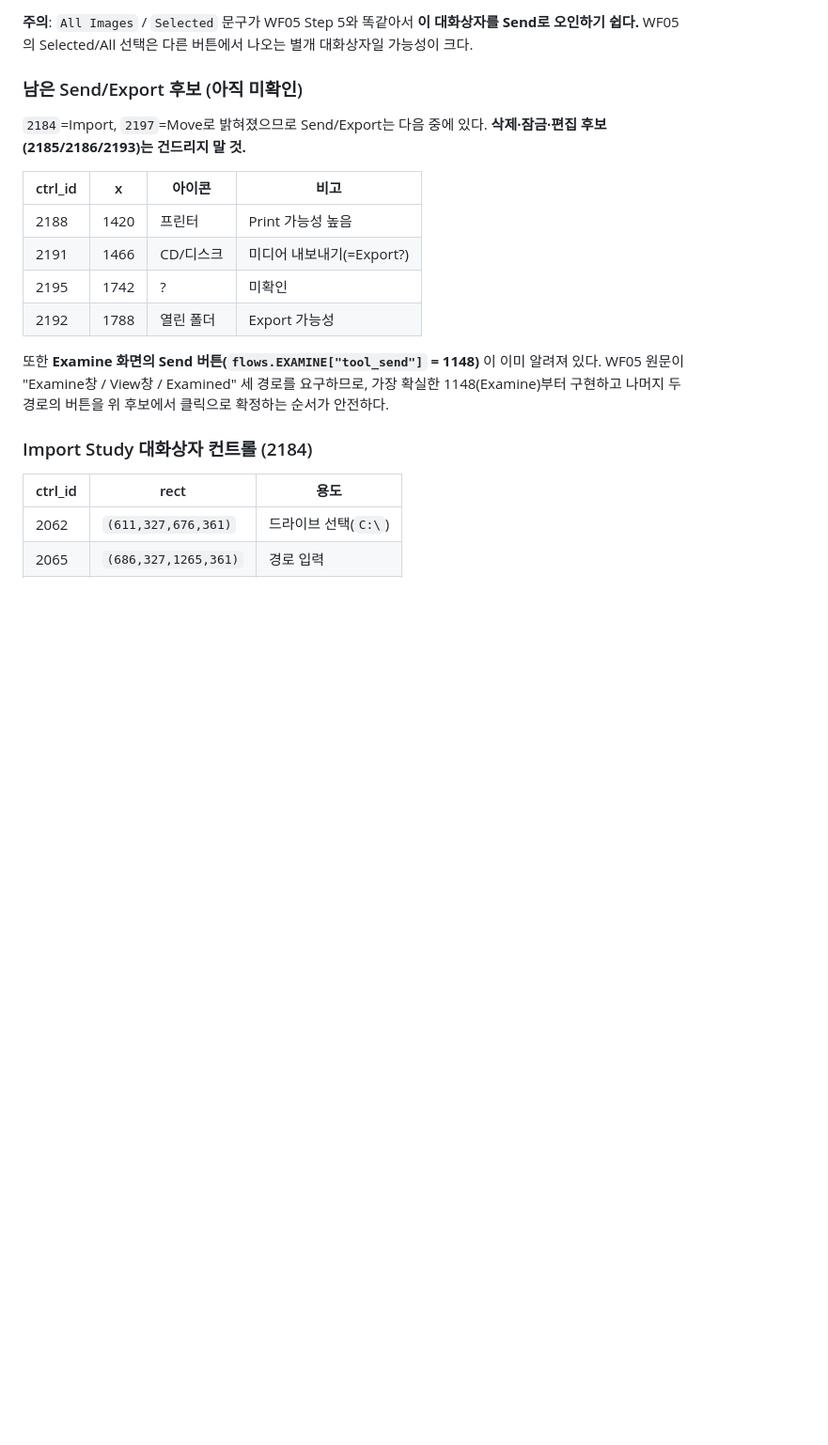
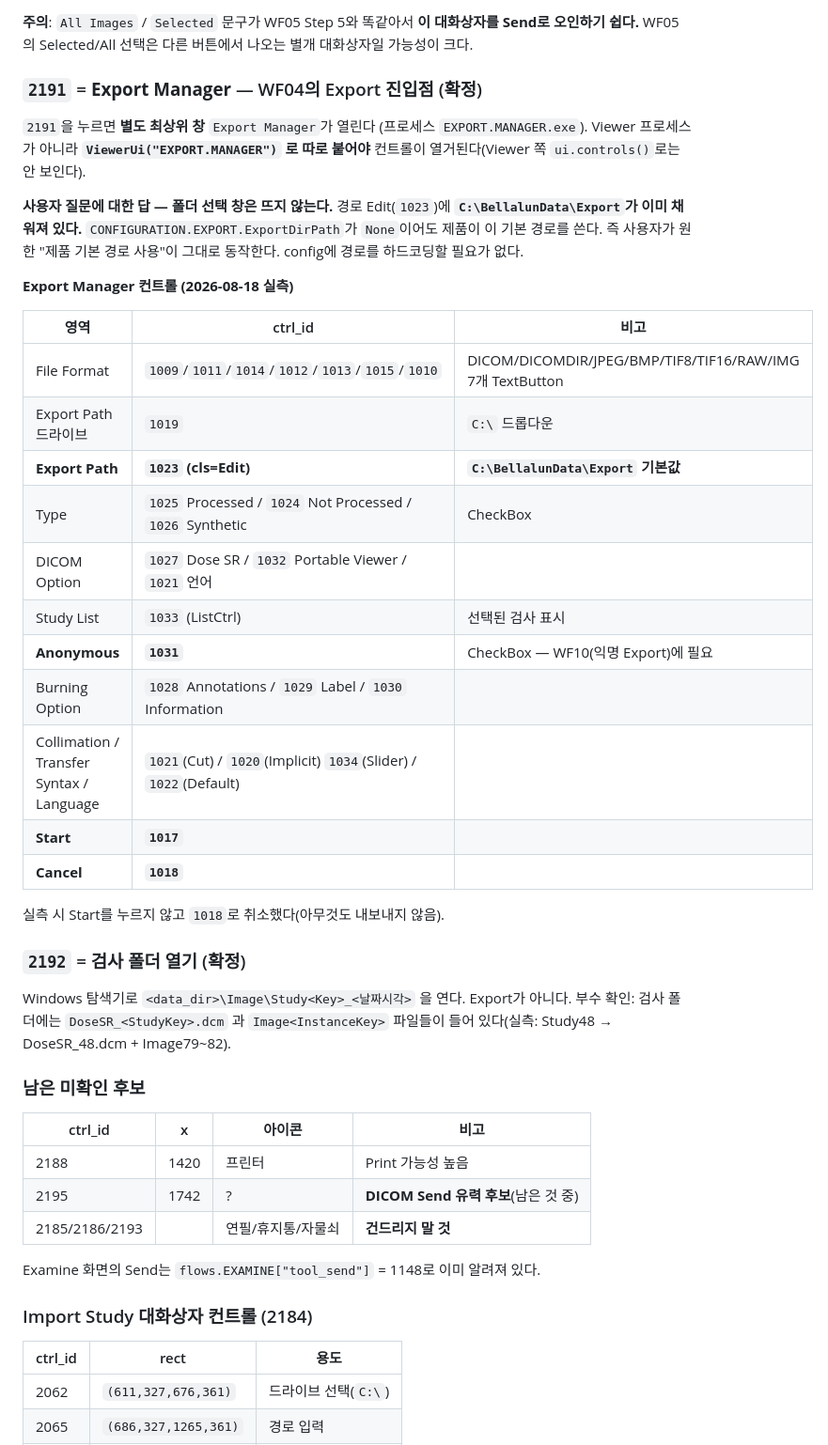
Before and after one commit to hongmin3/bellalun-viewer-automation, a Markdown page: NEXT_TASK.md, the part around the change. Shown at 94% size. Rendered like a GitHub page; blank space fills up the shorter version.

Commit message:
Find the Export entry point and answer the export-path question
2191 opens Export Manager, which runs as its own top-level process
(EXPORT.MANAGER.exe) and is therefore invisible to the Viewer's control walk -
it needs ViewerUi("EXPORT.MANAGER") to drive.

This settles the open question about the export path: no folder picker appears,
and the path field already holds C:\BellalunData\Export even though
CONFIGURATION.EXPORT.ExportDirPath is null. The product's own default is used, as
the user wanted, so nothing needs hardcoding in config.

Records the dialog's full control map - formats, Type, Dose SR, Portable Viewer,
the Anonymous toggle WF10 will need, burning options, Start and Cancel - all
measured. Start was never pressed; the dialog was cancelled.

Also confirms 2192 merely opens the study folder in Explorer, and notes the file
layout seen there. Send is now down to 2195 (or the Examine screen's known 1148),
with the destructive buttons still marked off-limits.

Co-Authored-By: Claude Opus 4.8 <noreply@anthropic.com>

```diff
--- a/NEXT_TASK.md
+++ b/NEXT_TASK.md
@@ -165,22 +165,51 @@ x좌표 = 화면 왼→오 순서.
 Send로 오인하기 쉽다.** WF05의 Selected/All 선택은 다른 버튼에서 나오는 별개
 대화상자일 가능성이 크다.
 
-### 남은 Send/Export 후보 (아직 미확인)
+### `2191` = **Export Manager** — WF04의 Export 진입점 (확정)
 
-`2184`=Import, `2197`=Move로 밝혀졌으므로 Send/Export는 다음 중에 있다.
-**삭제·잠금·편집 후보(2185/2186/2193)는 건드리지 말 것.**
+`2191`을 누르면 **별도 최상위 창** `Export Manager`가 열린다
+(프로세스 `EXPORT.MANAGER.exe`). Viewer 프로세스가 아니라 **`ViewerUi("EXPORT.MANAGER")`
+로 따로 붙어야** 컨트롤이 열거된다(Viewer 쪽 `ui.controls()`로는 안 보인다).
+
+**사용자 질문에 대한 답 — 폴더 선택 창은 뜨지 않는다.**
+경로 Edit(`1023`)에 **`C:\BellalunData\Export`가 이미 채워져 있다.**
+`CONFIGURATION.EXPORT.ExportDirPath`가 `None`이어도 제품이 이 기본 경로를 쓴다.
+즉 사용자가 원한 "제품 기본 경로 사용"이 그대로 동작한다. config에 경로를
+하드코딩할 필요가 없다.
+
+**Export Manager 컨트롤 (2026-08-18 실측)**
+
+| 영역 | ctrl_id | 비고 |
+|---|---|---|
+| File Format | `1009`/`1011`/`1014`/`1012`/`1013`/`1015`/`1010` | DICOM/DICOMDIR/JPEG/BMP/TIF8/TIF16/RAW/IMG 7개 TextButton |
+| Export Path 드라이브 | `1019` | `C:\` 드롭다운 |
+| **Export Path** | **`1023` (cls=Edit)** | **`C:\BellalunData\Export` 기본값** |
+| Type | `1025` Processed / `1024` Not Processed / `1026` Synthetic | CheckBox |
+| DICOM Option | `1027` Dose SR / `1032` Portable Viewer / `1021` 언어 | |
+| Study List | `1033` (ListCtrl) | 선택된 검사 표시 |
+| **Anonymous** | **`1031`** | CheckBox — WF10(익명 Export)에 필요 |
+| Burning Option | `1028` Annotations / `1029` Label / `1030` Information | |
+| Collimation / Transfer Syntax / Language | `1021`(Cut) / `1020`(Implicit) `1034`(Slider) / `1022`(Default) | |
+| **Start** | **`1017`** | |
+| **Cancel** | **`1018`** | |
+
+실측 시 Start를 누르지 않고 `1018`로 취소했다(아무것도 내보내지 않음).
+
+### `2192` = 검사 폴더 열기 (확정)
+
+Windows 탐색기로 `<data_dir>\Image\Study<Key>_<날짜시각>` 을 연다. Export가 아니다.
+부수 확인: 검사 폴더에는 `DoseSR_<StudyKey>.dcm` 과 `Image<InstanceKey>` 파일들이
+들어 있다(실측: Study48 → DoseSR_48.dcm + Image79~82).
+
+### 남은 미확인 후보
 
 | ctrl_id | x | 아이콘 | 비고 |
 |---|---|---|---|
 | 2188 | 1420 | 프린터 | Print 가능성 높음 |
-| 2191 | 1466 | CD/디스크 | 미디어 내보내기(=Export?) |
-| 2195 | 1742 | ? | 미확인 |
-| 2192 | 1788 | 열린 폴더 | Export 가능성 |
+| 2195 | 1742 | ? | **DICOM Send 유력 후보**(남은 것 중) |
+| 2185/2186/2193 | | 연필/휴지통/자물쇠 | **건드리지 말 것** |
 
-또한 **Examine 화면의 Send 버튼(`flows.EXAMINE["tool_send"]` = 1148)** 이 이미
-알려져 있다. WF05 원문이 "Examine창 / View창 / Examined" 세 경로를 요구하므로,
-가장 확실한 1148(Examine)부터 구현하고 나머지 두 경로의 버튼을 위 후보에서
-클릭으로 확정하는 순서가 안전하다.
+Examine 화면의 Send는 `flows.EXAMINE["tool_send"]` = 1148로 이미 알려져 있다.
 
 ### Import Study 대화상자 컨트롤 (2184)
 
```
